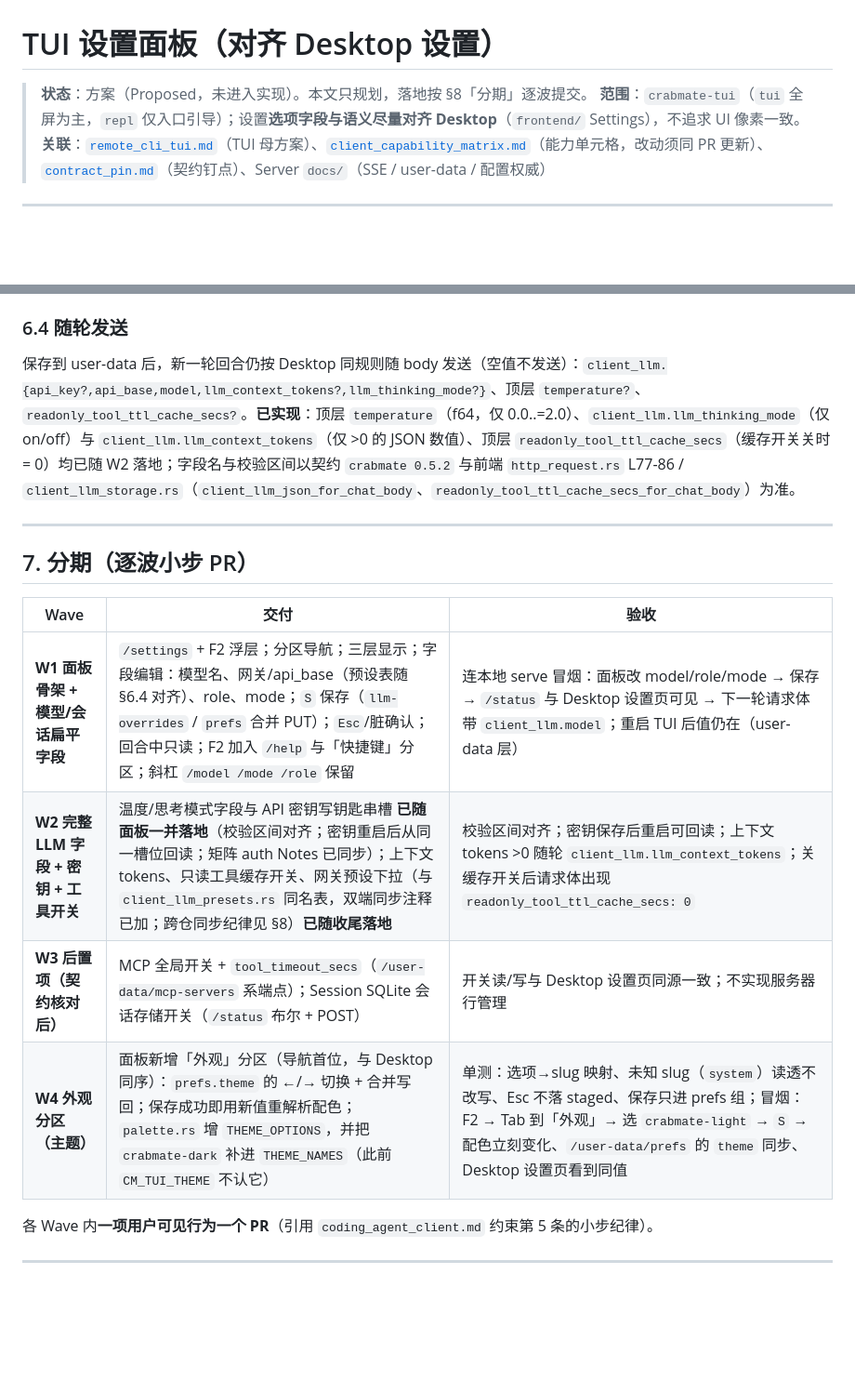
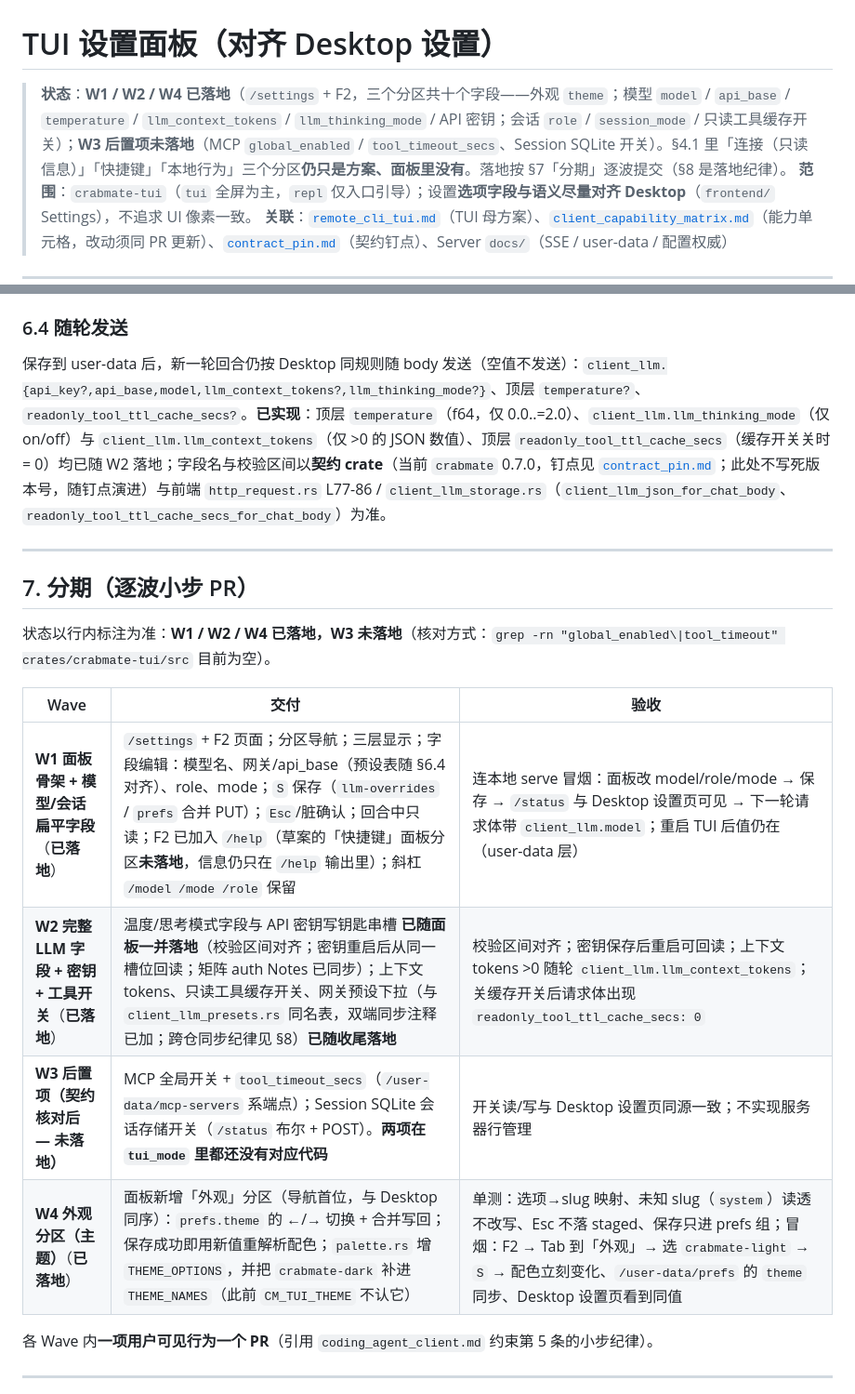
Before and after one commit to noisystreet/crabmate-client, a Markdown page: docs/design/tui_settings_panel.md, 2 parts joined by grey strips. Shown at 93% size. Rendered like a GitHub page; blank space fills up the shorter version.

```diff
--- a/docs/design/tui_settings_panel.md
+++ b/docs/design/tui_settings_panel.md
@@ -1,6 +1,6 @@
 # TUI 设置面板（对齐 Desktop 设置）
 
-> **状态**：方案（Proposed，未进入实现）。本文只规划，落地按 §8「分期」逐波提交。
+> **状态**：**W1 / W2 / W4 已落地**（`/settings` + F2，三个分区共十个字段——外观 `theme`；模型 `model` / `api_base` / `temperature` / `llm_context_tokens` / `llm_thinking_mode` / API 密钥；会话 `role` / `session_mode` / 只读工具缓存开关）；**W3 后置项未落地**（MCP `global_enabled` / `tool_timeout_secs`、Session SQLite 开关）。§4.1 里「连接（只读信息）」「快捷键」「本地行为」三个分区**仍只是方案、面板里没有**。落地按 §7「分期」逐波提交（§8 是落地纪律）。
 > **范围**：`crabmate-tui`（`tui` 全屏为主，`repl` 仅入口引导）；设置**选项字段与语义尽量对齐 Desktop**（`frontend/` Settings），不追求 UI 像素一致。
 > **关联**：[`remote_cli_tui.md`](./remote_cli_tui.md)（TUI 母方案）、[`client_capability_matrix.md`](./client_capability_matrix.md)（能力单元格，改动须同 PR 更新）、[`contract_pin.md`](./contract_pin.md)（契约钉点）、Server `docs/`（SSE / user-data / 配置权威）
 
@@ -190,18 +189,20 @@ Desktop 设置共 8 个分区（`settings_page`）。逐区对齐结论：
 
 ### 6.4 随轮发送
 
-保存到 user-data 后，新一轮回合仍按 Desktop 同规则随 body 发送（空值不发送）：`client_llm.{api_key?,api_base,model,llm_context_tokens?,llm_thinking_mode?}`、顶层 `temperature?`、`readonly_tool_ttl_cache_secs?`。**已实现**：顶层 `temperature`（f64，仅 0.0..=2.0）、`client_llm.llm_thinking_mode`（仅 on/off）与 `client_llm.llm_context_tokens`（仅 >0 的 JSON 数值）、顶层 `readonly_tool_ttl_cache_secs`（缓存开关关时 = 0）均已随 W2 落地；字段名与校验区间以契约 `crabmate 0.5.2` 与前端 `http_request.rs` L77-86 / `client_llm_storage.rs`（`client_llm_json_for_chat_body`、`readonly_tool_ttl_cache_secs_for_chat_body`）为准。
+保存到 user-data 后，新一轮回合仍按 Desktop 同规则随 body 发送（空值不发送）：`client_llm.{api_key?,api_base,model,llm_context_tokens?,llm_thinking_mode?}`、顶层 `temperature?`、`readonly_tool_ttl_cache_secs?`。**已实现**：顶层 `temperature`（f64，仅 0.0..=2.0）、`client_llm.llm_thinking_mode`（仅 on/off）与 `client_llm.llm_context_tokens`（仅 >0 的 JSON 数值）、顶层 `readonly_tool_ttl_cache_secs`（缓存开关关时 = 0）均已随 W2 落地；字段名与校验区间以**契约 crate**（当前 `crabmate` 0.7.0，钉点见 [`contract_pin.md`](./contract_pin.md)；此处不写死版本号，随钉点演进）与前端 `http_request.rs` L77-86 / `client_llm_storage.rs`（`client_llm_json_for_chat_body`、`readonly_tool_ttl_cache_secs_for_chat_body`）为准。
 
 ---
 
 ## 7. 分期（逐波小步 PR）
 
+状态以行内标注为准：**W1 / W2 / W4 已落地，W3 未落地**（核对方式：`grep -rn "global_enabled\|tool_timeout" crates/crabmate-tui/src` 目前为空）。
+
 | Wave | 交付 | 验收 |
 |---|---|---|
-| **W1 面板骨架 + 模型/会话扁平字段** | `/settings` + F2 浮层；分区导航；三层显示；字段编辑：模型名、网关/api_base（预设表随 §6.4 对齐）、role、mode；`S` 保存（`llm-overrides` / `prefs` 合并 PUT）；`Esc`/脏确认；回合中只读；F2 加入 `/help` 与「快捷键」分区；斜杠 `/model /mode /role` 保留 | 连本地 serve 冒烟：面板改 model/role/mode → 保存 → `/status` 与 Desktop 设置页可见 → 下一轮请求体带 `client_llm.model`；重启 TUI 后值仍在（user-data 层） |
-| **W2 完整 LLM 字段 + 密钥 + 工具开关** | 温度/思考模式字段与 API 密钥写钥匙串槽 **已随面板一并落地**（校验区间对齐；密钥重启后从同一槽位回读；矩阵 auth Notes 已同步）；上下文 tokens、只读工具缓存开关、网关预设下拉（与 `client_llm_presets.rs` 同名表，双端同步注释已加；跨仓同步纪律见 §8）**已随收尾落地** | 校验区间对齐；密钥保存后重启可回读；上下文 tokens >0 随轮 `client_llm.llm_context_tokens`；关缓存开关后请求体出现 `readonly_tool_ttl_cache_secs: 0` |
-| **W3 后置项（契约核对后）** | MCP 全局开关 + `tool_timeout_secs`（`/user-data/mcp-servers` 系端点）；Session SQLite 会话存储开关（`/status` 布尔 + POST） | 开关读/写与 Desktop 设置页同源一致；不实现服务器行管理 |
-| **W4 外观分区（主题）** | 面板新增「外观」分区（导航首位，与 Desktop 同序）：`prefs.theme` 的 ←/→ 切换 + 合并写回；保存成功即用新值重解析配色；`palette.rs` 增 `THEME_OPTIONS`，并把 `crabmate-dark` 补进 `THEME_NAMES`（此前 `CM_TUI_THEME` 不认它） | 单测：选项→slug 映射、未知 slug（`system`）读透不改写、Esc 不落 staged、保存只进 prefs 组；冒烟：F2 → Tab 到「外观」→ 选 `crabmate-light` → `S` → 配色立刻变化、`/user-data/prefs` 的 `theme` 同步、Desktop 设置页看到同值 |
+| **W1 面板骨架 + 模型/会话扁平字段**（**已落地**） | `/settings` + F2 页面；分区导航；三层显示；字段编辑：模型名、网关/api_base（预设表随 §6.4 对齐）、role、mode；`S` 保存（`llm-overrides` / `prefs` 合并 PUT）；`Esc`/脏确认；回合中只读；F2 已加入 `/help`（草案的「快捷键」面板分区**未落地**，信息仍只在 `/help` 输出里）；斜杠 `/model /mode /role` 保留 | 连本地 serve 冒烟：面板改 model/role/mode → 保存 → `/status` 与 Desktop 设置页可见 → 下一轮请求体带 `client_llm.model`；重启 TUI 后值仍在（user-data 层） |
+| **W2 完整 LLM 字段 + 密钥 + 工具开关**（**已落地**） | 温度/思考模式字段与 API 密钥写钥匙串槽 **已随面板一并落地**（校验区间对齐；密钥重启后从同一槽位回读；矩阵 auth Notes 已同步）；上下文 tokens、只读工具缓存开关、网关预设下拉（与 `client_llm_presets.rs` 同名表，双端同步注释已加；跨仓同步纪律见 §8）**已随收尾落地** | 校验区间对齐；密钥保存后重启可回读；上下文 tokens >0 随轮 `client_llm.llm_context_tokens`；关缓存开关后请求体出现 `readonly_tool_ttl_cache_secs: 0` |
+| **W3 后置项（契约核对后 — 未落地）** | MCP 全局开关 + `tool_timeout_secs`（`/user-data/mcp-servers` 系端点）；Session SQLite 会话存储开关（`/status` 布尔 + POST）。**两项在 `tui_mode` 里都还没有对应代码** | 开关读/写与 Desktop 设置页同源一致；不实现服务器行管理 |
+| **W4 外观分区（主题）**（**已落地**） | 面板新增「外观」分区（导航首位，与 Desktop 同序）：`prefs.theme` 的 ←/→ 切换 + 合并写回；保存成功即用新值重解析配色；`palette.rs` 增 `THEME_OPTIONS`，并把 `crabmate-dark` 补进 `THEME_NAMES`（此前 `CM_TUI_THEME` 不认它） | 单测：选项→slug 映射、未知 slug（`system`）读透不改写、Esc 不落 staged、保存只进 prefs 组；冒烟：F2 → Tab 到「外观」→ 选 `crabmate-light` → `S` → 配色立刻变化、`/user-data/prefs` 的 `theme` 同步、Desktop 设置页看到同值 |
 
 各 Wave 内**一项用户可见行为一个 PR**（引用 `coding_agent_client.md` 约束第 5 条的小步纪律）。
 
```
Also changed, not shown: other parts of docs/design/tui_settings_panel.md (+31 -32 lines), docs/design/remote_cli_tui.md (+3 -3 lines).
